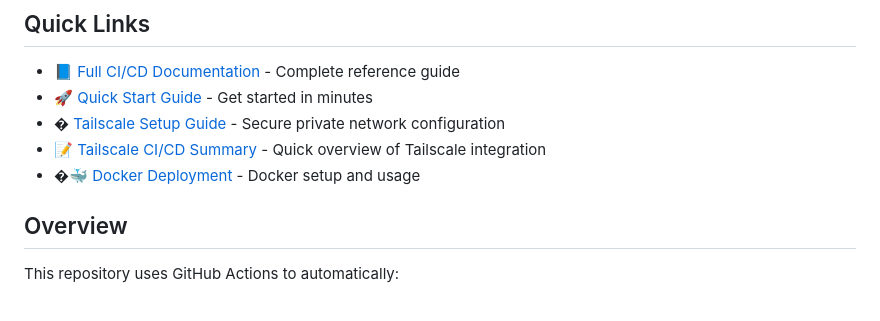
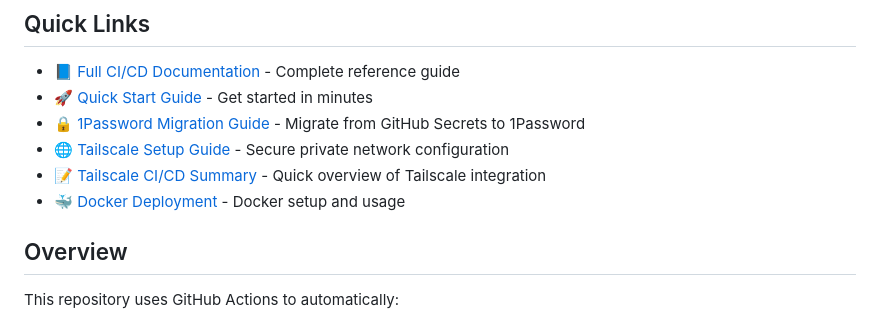
Before and after one commit to lhwrd/place-research, a Markdown page: CICD_README.md, the part around the change. Drawn GitHub-style.

Commit message:
Add 1Password migration guide and update documentation links
Co-authored-by: lhwrd <742740+lhwrd@users.noreply.github.com>

```diff
--- a/CICD_README.md
+++ b/CICD_README.md
@@ -6,9 +6,10 @@ Complete CI/CD pipeline for deploying frontend and backend to test and productio
 
 - 📘 [Full CI/CD Documentation](./docs/CICD.md) - Complete reference guide
 - 🚀 [Quick Start Guide](./docs/CICD_QUICKSTART.md) - Get started in minutes
-- � [Tailscale Setup Guide](./docs/TAILSCALE_SETUP.md) - Secure private network configuration
+- 🔒 [1Password Migration Guide](./docs/1PASSWORD_MIGRATION.md) - Migrate from GitHub Secrets to 1Password
+- 🌐 [Tailscale Setup Guide](./docs/TAILSCALE_SETUP.md) - Secure private network configuration
 - 📝 [Tailscale CI/CD Summary](./docs/TAILSCALE_CICD_SUMMARY.md) - Quick overview of Tailscale integration
-- �🐳 [Docker Deployment](./docker/README.md) - Docker setup and usage
+- 🐳 [Docker Deployment](./docker/README.md) - Docker setup and usage
 
 ## Overview
 
```
Also changed, not shown: docs/1PASSWORD_MIGRATION.md (added, +222 -0 lines).
